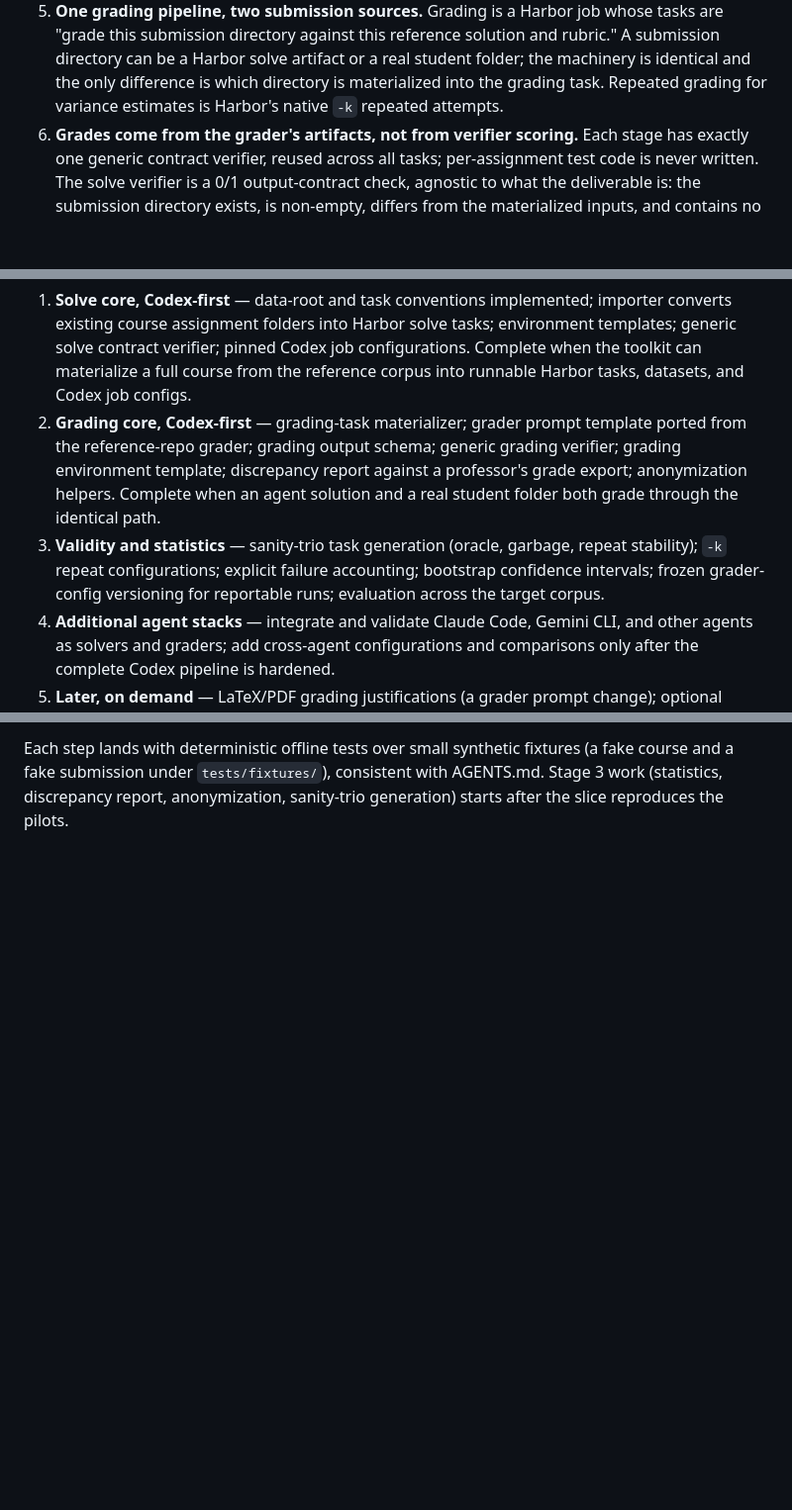
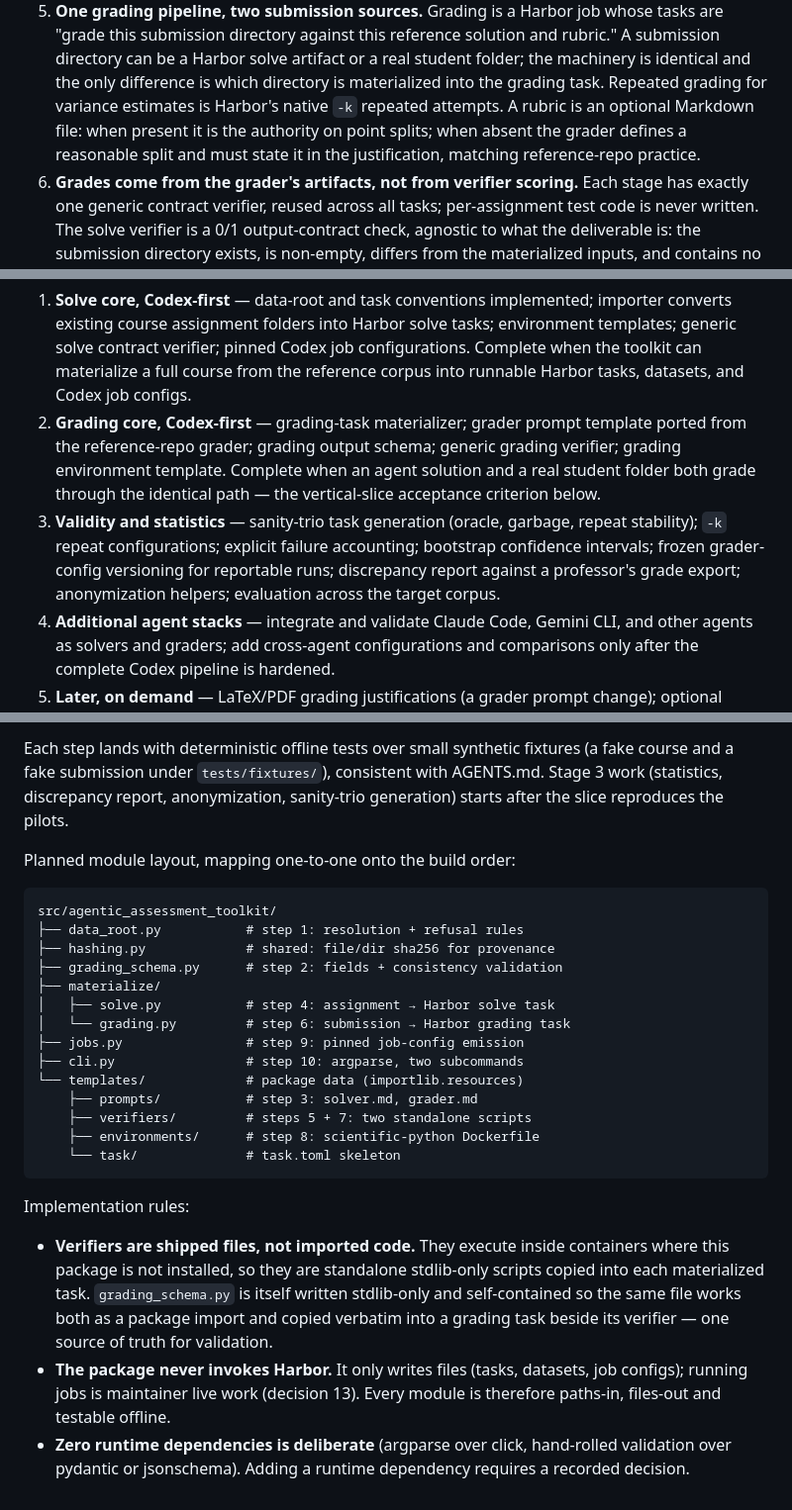
Before and after one commit to sergey-gusev94/agentic-assessment-toolkit, a Markdown page: docs/design.md, 3 parts joined by grey strips. Shown at 99% size. Drawn GitHub-style; blank space fills up the shorter version.

Commit message:
Clarify grading rubric behavior and implementation layout
- Define optional rubric authority and fallback point-split rules
- Refine grading-core acceptance criteria and planned module structure

````diff
--- a/docs/design.md
+++ b/docs/design.md
@@ -61,7 +61,10 @@ analysis are in research.md.
    artifact or a real student folder; the machinery is identical and the
    only difference is which directory is materialized into the grading
    task. Repeated grading for variance estimates is Harbor's native `-k`
-   repeated attempts.
+   repeated attempts. A rubric is an optional Markdown file: when present
+   it is the authority on point splits; when absent the grader defines a
+   reasonable split and must state it in the justification, matching
+   reference-repo practice.
 6. **Grades come from the grader's artifacts, not from verifier scoring.**
    Each stage has exactly one generic contract verifier, reused across all
    tasks; per-assignment test code is never written. The solve verifier is a
@@ -218,14 +221,15 @@ what the toolkit provides, not by live runs.
    datasets, and Codex job configs.
 2. **Grading core, Codex-first** — grading-task materializer; grader prompt
    template ported from the reference-repo grader; grading output schema;
-   generic grading verifier; grading environment template; discrepancy
-   report against a professor's grade export; anonymization helpers.
-   Complete when an agent solution and a real student folder both grade
-   through the identical path.
+   generic grading verifier; grading environment template. Complete when an
+   agent solution and a real student folder both grade through the
+   identical path — the vertical-slice acceptance criterion below.
 3. **Validity and statistics** — sanity-trio task generation (oracle,
    garbage, repeat stability); `-k` repeat configurations; explicit failure
    accounting; bootstrap confidence intervals; frozen grader-config
-   versioning for reportable runs; evaluation across the target corpus.
+   versioning for reportable runs; discrepancy report against a professor's
+   grade export; anonymization helpers; evaluation across the target
+   corpus.
 4. **Additional agent stacks** — integrate and validate Claude Code, Gemini
    CLI, and other agents as solvers and graders; add cross-agent
    configurations and comparisons only after the complete Codex pipeline is
@@ -280,3 +284,37 @@ fixtures (a fake course and a fake submission under `tests/fixtures/`),
 consistent with AGENTS.md. Stage 3 work (statistics, discrepancy report,
 anonymization, sanity-trio generation) starts after the slice reproduces
 the pilots.
+
+Planned module layout, mapping one-to-one onto the build order:
+
+```text
+src/agentic_assessment_toolkit/
+├── data_root.py           # step 1: resolution + refusal rules
+├── hashing.py             # shared: file/dir sha256 for provenance
+├── grading_schema.py      # step 2: fields + consistency validation
+├── materialize/
+│   ├── solve.py           # step 4: assignment → Harbor solve task
+│   └── grading.py         # step 6: submission → Harbor grading task
+├── jobs.py                # step 9: pinned job-config emission
+├── cli.py                 # step 10: argparse, two subcommands
+└── templates/             # package data (importlib.resources)
+    ├── prompts/           # step 3: solver.md, grader.md
+    ├── verifiers/         # steps 5 + 7: two standalone scripts
+    ├── environments/      # step 8: scientific-python Dockerfile
+    └── task/              # task.toml skeleton
+```
+
+Implementation rules:
+
+- **Verifiers are shipped files, not imported code.** They execute inside
+  containers where this package is not installed, so they are standalone
+  stdlib-only scripts copied into each materialized task.
+  `grading_schema.py` is itself written stdlib-only and self-contained so
+  the same file works both as a package import and copied verbatim into a
+  grading task beside its verifier — one source of truth for validation.
+- **The package never invokes Harbor.** It only writes files (tasks,
+  datasets, job configs); running jobs is maintainer live work (decision
+  13). Every module is therefore paths-in, files-out and testable offline.
+- **Zero runtime dependencies is deliberate** (argparse over click,
+  hand-rolled validation over pydantic or jsonschema). Adding a runtime
+  dependency requires a recorded decision.
````
